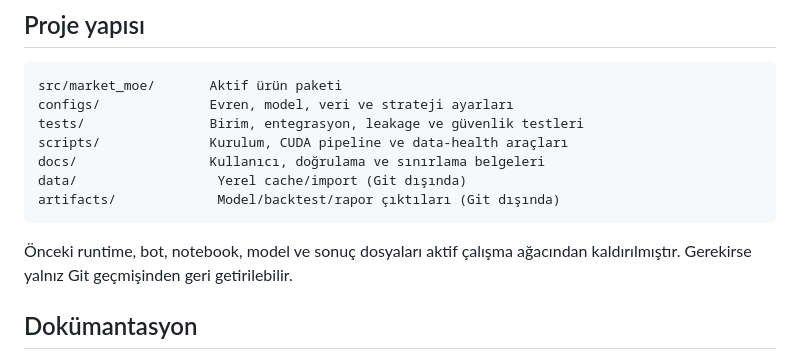
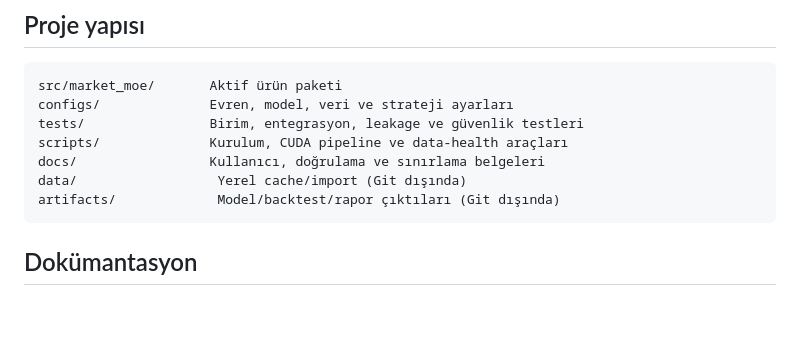
Before and after one commit to KdvGit1/MixtureOfExpertCrypto, a Markdown page: README.md, the part around the change. GitHub-like rendering; blank space fills up the shorter version.

Commit message:
Update README to reflect removal of old files
Removed previous runtime, bot, notebook, model, and result files from the active working tree. They can be restored from Git history if needed.

````diff
--- a/README.md
+++ b/README.md
@@ -153,9 +153,6 @@ data/                  Yerel cache/import (Git dışında)
 artifacts/             Model/backtest/rapor çıktıları (Git dışında)
 ```
 
-Önceki runtime, bot, notebook, model ve sonuç dosyaları aktif çalışma ağacından kaldırılmıştır.
-Gerekirse yalnız Git geçmişinden geri getirilebilir.
-
 ## Dokümantasyon
 
 - [Kullanıcı rehberi](docs/user-guide.md)
````
